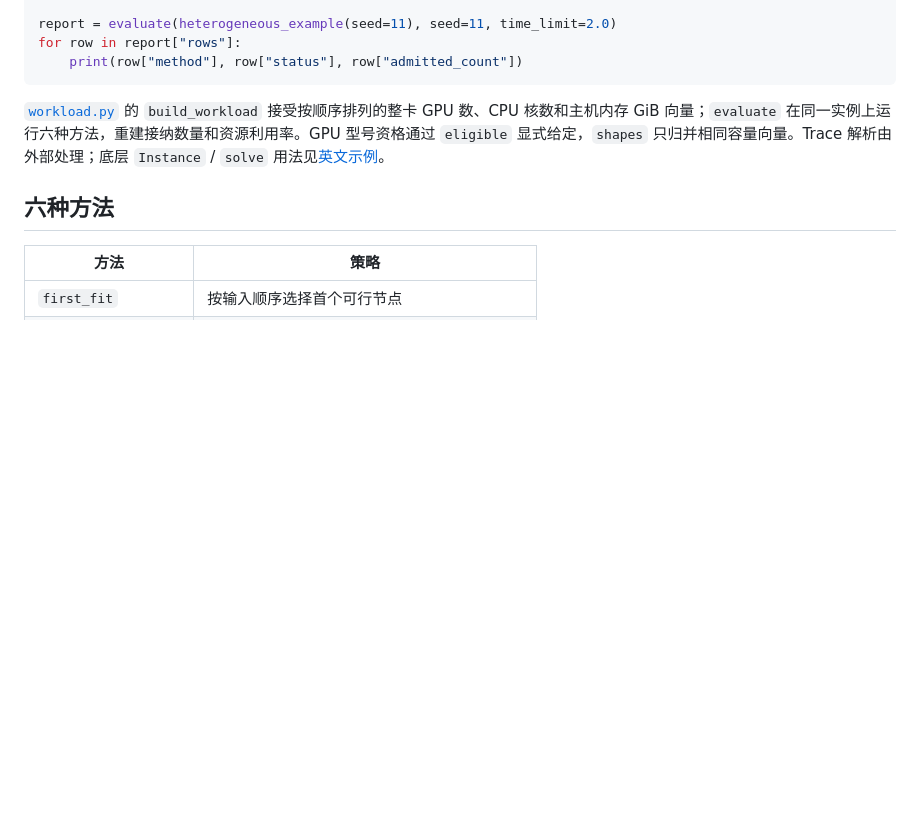
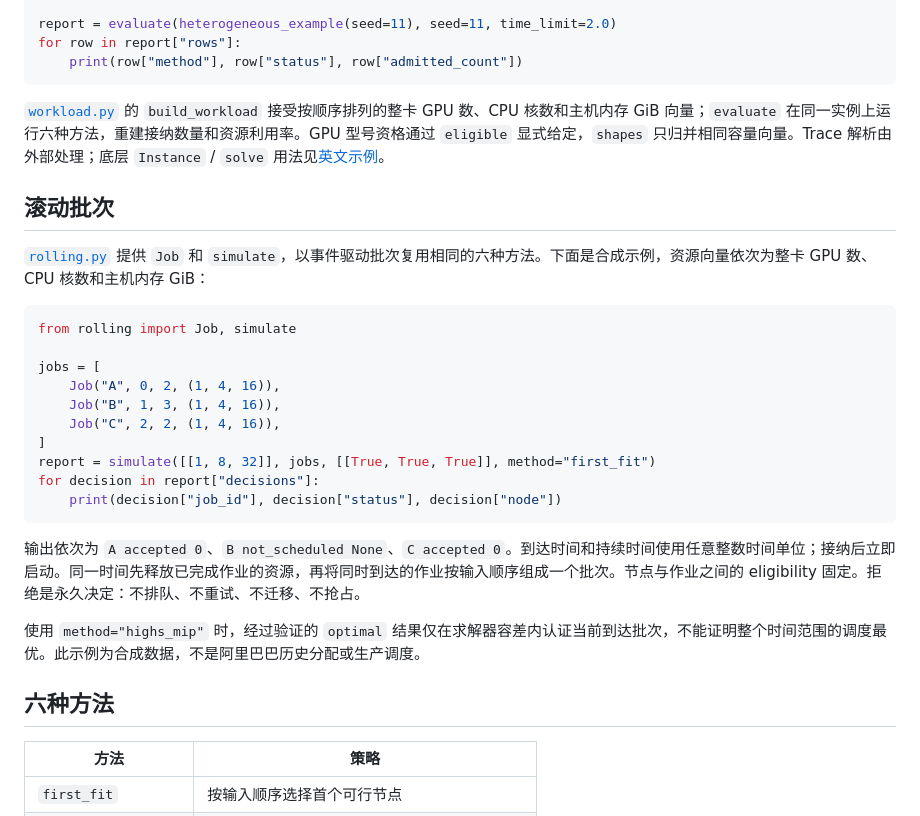
Before and after one commit to JohnnyZPiggy/AccelSched, a Markdown page: README.zh-CN.md, the part around the change. Rendered like a GitHub page; blank space fills up the shorter version.

````diff
--- a/README.zh-CN.md
+++ b/README.zh-CN.md
@@ -28,6 +28,27 @@ for row in report["rows"]:
 
 [`workload.py`](workload.py) 的 `build_workload` 接受按顺序排列的整卡 GPU 数、CPU 核数和主机内存 GiB 向量；`evaluate` 在同一实例上运行六种方法，重建接纳数量和资源利用率。GPU 型号资格通过 `eligible` 显式给定，`shapes` 只归并相同容量向量。Trace 解析由外部处理；底层 `Instance` / `solve` 用法见[英文示例](README.md#quick-start)。
 
+## 滚动批次
+
+[`rolling.py`](rolling.py) 提供 `Job` 和 `simulate`，以事件驱动批次复用相同的六种方法。下面是合成示例，资源向量依次为整卡 GPU 数、CPU 核数和主机内存 GiB：
+
+```python
+from rolling import Job, simulate
+
+jobs = [
+    Job("A", 0, 2, (1, 4, 16)),
+    Job("B", 1, 3, (1, 4, 16)),
+    Job("C", 2, 2, (1, 4, 16)),
+]
+report = simulate([[1, 8, 32]], jobs, [[True, True, True]], method="first_fit")
+for decision in report["decisions"]:
+    print(decision["job_id"], decision["status"], decision["node"])
+```
+
+输出依次为 `A accepted 0`、`B not_scheduled None`、`C accepted 0`。到达时间和持续时间使用任意整数时间单位；接纳后立即启动。同一时间先释放已完成作业的资源，再将同时到达的作业按输入顺序组成一个批次。节点与作业之间的 eligibility 固定。拒绝是永久决定：不排队、不重试、不迁移、不抢占。
+
+使用 `method="highs_mip"` 时，经过验证的 `optimal` 结果仅在求解器容差内认证当前到达批次，不能证明整个时间范围的调度最优。此示例为合成数据，不是阿里巴巴历史分配或生产调度。
+
 ## 六种方法
 
 | 方法 | 策略 |
````
Also changed, not shown: README.md (+21 -0 lines).
